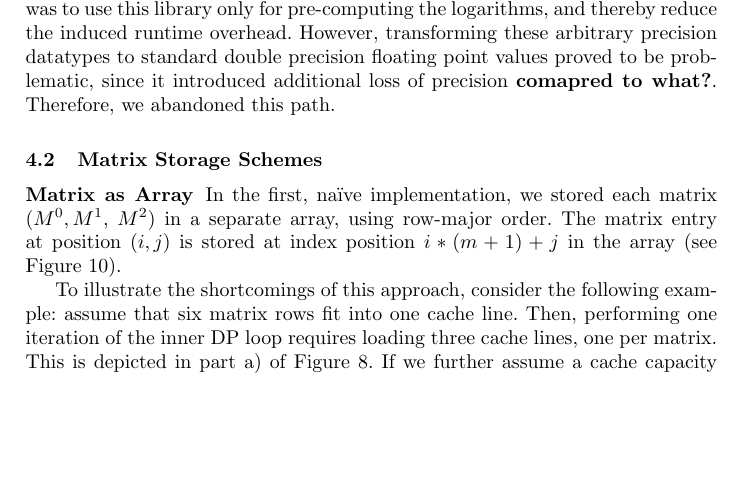
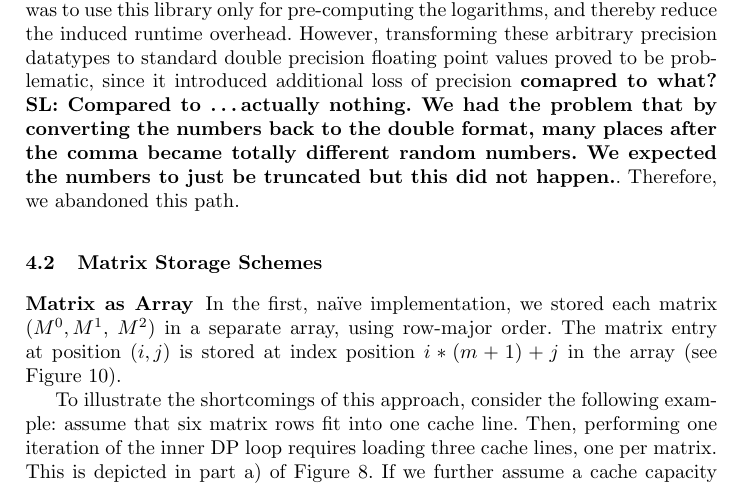
Before and after one commit to nbaudis/bioinf2015, a LaTeX thesis (paper/mlalign.tex): part of page 14 of 24, cut so that both start at the same text, the shorter picture padded with empty space. Compiled offline with pdfLaTeX.

Commit message:
Added comment about the additional loss of precision

```diff
--- a/paper/mlalign.tex
+++ b/paper/mlalign.tex
@@ -561,7 +561,7 @@ To further investigate this, we used the high precision mathematical library of
 It offers datatypes that dynamically adapt their floating point precision to avoid numerical errors as well as under-/overflow.
 Our initial idea was to use this library only for pre-computing the logarithms, and thereby reduce the induced runtime overhead.
 However, transforming these arbitrary precision datatypes to standard double precision floating point values proved to be problematic, since
-it introduced additional loss of precision {\bf comapred to what?}. Therefore,  we abandoned this path.
+it introduced additional loss of precision {\bf comapred to what? SL: Compared to \ldots actually nothing. We had the problem that by converting the numbers back to the double format, many places after the comma became totally different random numbers. We expected the numbers to just be truncated but this did not happen.}. Therefore, we abandoned this path.
 
 \subsection{Matrix Storage Schemes}
 \label{sec:caching}
```
